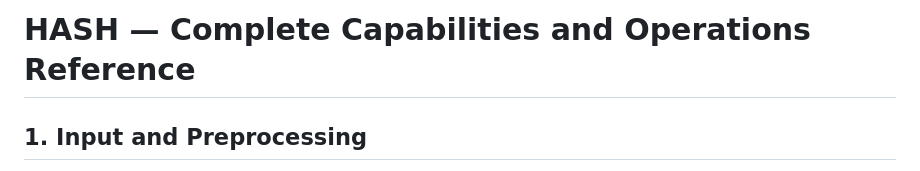
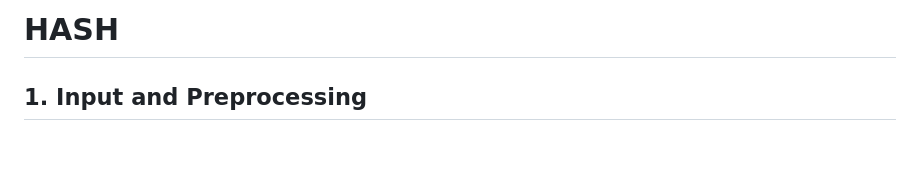
Before and after one commit to d55681000/HASH-Generator, a Markdown page: README.md, the part around the change. Rendered like a GitHub page; blank space fills up the shorter version.

Commit message:
Update README title and section formatting

```diff
--- a/README.md
+++ b/README.md
@@ -1,4 +1,4 @@
-# HASH — Complete Capabilities and Operations Reference
+# HASH
 
 ## 1. Input and Preprocessing
 
```
